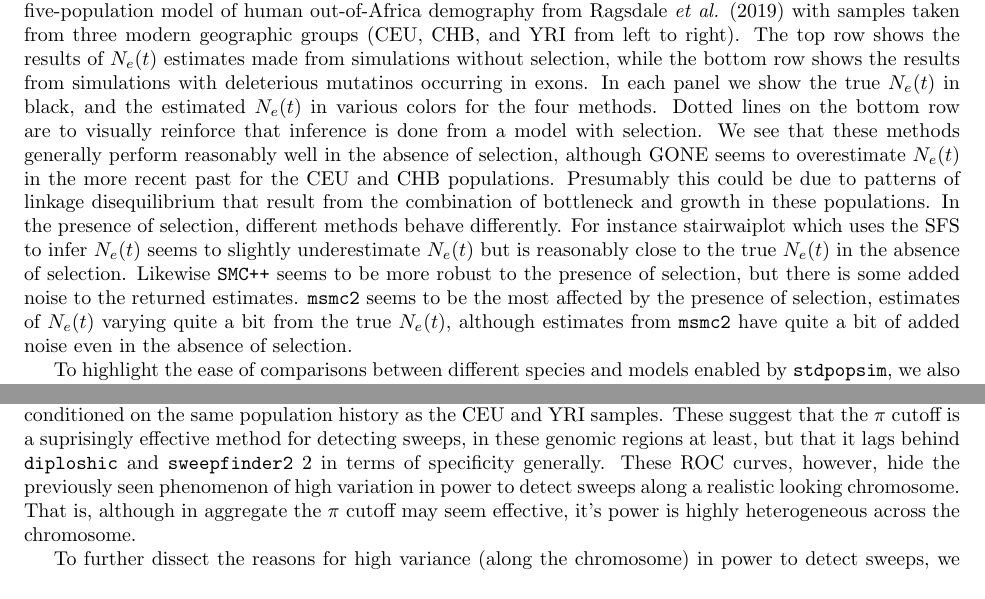
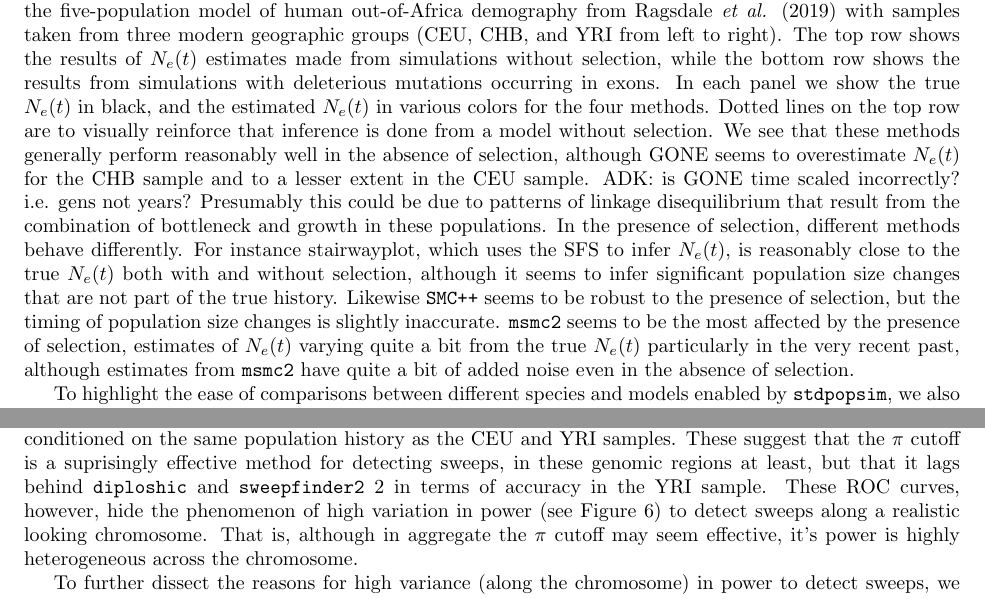
Before and after one commit to popsim-consortium/analysis2_manuscript, a LaTeX document (analysis2_manuscript.tex): two parts of pages 4 and 10 of 19, joined at a grey line, cut so that both start at the same text. Compiled offline with pdfLaTeX.

Commit message:
edits with DRS

```diff
--- a/analysis2_manuscript.tex
+++ b/analysis2_manuscript.tex
@@ -429,30 +429,24 @@
     from Ragsdale \textit{et al.} (2019)
     with samples taken from three modern geographic groups (CEU, CHB, and YRI from left to right).
     The top row shows the results of $N_e(t)$ estimates made from simulations without selection, while the bottom row shows the results
-    from simulations with deleterious mutatinos occurring in exons.
+    from simulations with deleterious mutations occurring in exons.
     In each panel we show the true $N_e(t)$ in black, and the estimated $N_e(t)$
-    in various colors for the four methods. Dotted lines on the bottom row are to visually reinforce that inference is done
-    from a model with selection. We see that these methods generally perform reasonably well in the absence of selection,
-    although GONE seems to overestimate $N_e(t)$ in the more recent past for the CEU and CHB populations.
+    in various colors for the four methods. Dotted lines on the top row are to visually reinforce that inference is done
+    from a model without selection. We see that these methods generally perform reasonably well in the absence of selection,
+    although GONE seems to overestimate $N_e(t)$ for the CHB sample and to a lesser extent in the CEU sample. #ADK: is GONE time scaled incorrectly? i.e. gens not years?
     Presumably this could be due to patterns of linkage disequilibrium that result from the combination
     of bottleneck and growth in these populations.
     In the presence of selection, different methods behave differently.
-    For instance stairwaiplot which uses the SFS to infer $N_e(t)$ seems to slightly underestimate $N_e(t)$
-    but is reasonably close to the true $N_e(t)$ in the absence of selection.
-    Likewise \smcpp seems to be more robust to the presence of selection,
-    but there is some added noise to the returned estimates.
+    For instance stairwayplot, which uses the SFS to infer $N_e(t)$,
+    is reasonably close to the true $N_e(t)$ both with and without selection,
+    although it seems to infer significant population size changes that are not part of the true history.
+    Likewise \smcpp seems to be robust to the presence of selection,
+    but the timing of population size changes is slightly inaccurate.
     \msmc seems to be the most affected by the presence of selection,
-    estimates of $N_e(t)$ varying quite a bit from the true $N_e(t)$,
+    estimates of $N_e(t)$ varying quite a bit from the true $N_e(t)$ particularly in the very recent past,
     although estimates from \msmc have quite a bit of added noise even in the absence of selection.
 
-    % DRS: I don't agree with the interpretation in the previous two sentences (starting with "Likewise").
-    % MSMC is already barfing a little bit even without selection, and it is not clear to me from these
-    % plots that selection makes things any worse. Also, SMC++ is doing quite well without selection so maybe
-    % the minor drop in accuracy is meaningful in relative terms.
-    % ADK: I edited the text-- what do you think Dan?
-    % DRS: I am still finding this description pretty inaccurate. Happy to discuss over zoom if you think
-    % that might be faster.
-
+    % TODO: legend here needs to be changed. The dotted line indicates no selection, the solid selection
 
 
     \begin{figure}[t]
@@ -650,14 +644,10 @@
     False positive rates were established using neutral simulations that contained no sweeps
     but were conditioned on the same population history as the CEU and YRI samples.
     These suggest that the $\pi$ cutoff is a suprisingly effective method for detecting sweeps,
-    in these genomic regions at least, but that it lags behind \diploshic and \sweepfinder2 in terms of specificity
-    generally.
-    % DRS: the ROC curve doesn't tell us which methods have better/worse specificity, just how their sensitivities compare at a given specificity
-    % DRS: but we could say something about how pi might be "less robust to heterogeneity in mapping/genotyping quality across the genome than the other methods"
-    % DRS: or something like that. I know we didn't test that, but it must be the case.
+    in these genomic regions at least, but that it lags behind \diploshic and \sweepfinder2 in terms of accuracy in the YRI sample.
     %While this is not exhaustive benchmarking, we aim to give a sense to the reader
     %of how \stdpopsim can be used to benchmark the performance of different methods easily and efficiently.
-    These ROC curves, however, hide the previously seen phenomenon of high variation in power to detect sweeps along a realistic looking chromosome.
+    These ROC curves, however, hide the phenomenon of high variation in power (see Figure \ref{fig:chr1_power}) to detect sweeps along a realistic looking chromosome.
     That is, although in aggregate the $\pi$ cutoff may seem effective, it's power is highly heterogeneous across the chromosome.
 
 
```
Also changed, not shown: analysis2_manuscript.tex (3 more changed lines).
